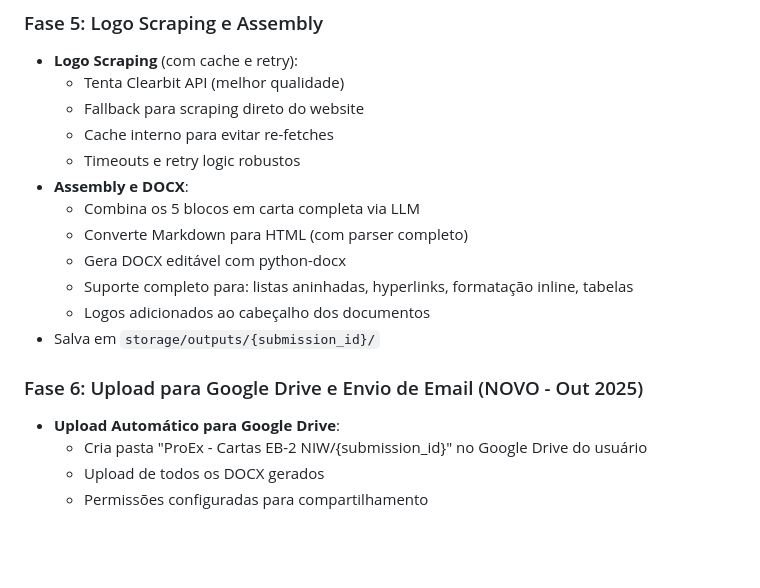
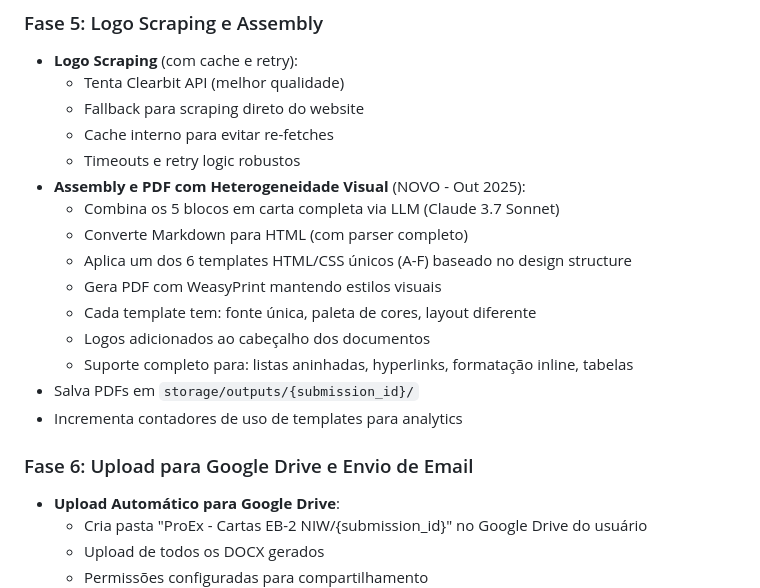
Before and after one commit to cacaogithu/proex, a Markdown page: replit.md, the part around one of its changes. Rendered like a GitHub page; blank space fills up the shorter version.

```diff
--- a/replit.md
+++ b/replit.md
@@ -117,15 +133,18 @@ proex-platform/
   - Fallback para scraping direto do website
   - Cache interno para evitar re-fetches
   - Timeouts e retry logic robustos
-- **Assembly e DOCX**:
-  - Combina os 5 blocos em carta completa via LLM
+- **Assembly e PDF com Heterogeneidade Visual** (NOVO - Out 2025):
+  - Combina os 5 blocos em carta completa via LLM (Claude 3.7 Sonnet)
   - Converte Markdown para HTML (com parser completo)
-  - Gera DOCX editável com python-docx
+  - Aplica um dos 6 templates HTML/CSS únicos (A-F) baseado no design structure
+  - Gera PDF com WeasyPrint mantendo estilos visuais
+  - Cada template tem: fonte única, paleta de cores, layout diferente
+  - Logos adicionados ao cabeçalho dos documentos
   - Suporte completo para: listas aninhadas, hyperlinks, formatação inline, tabelas
-  - Logos adicionados ao cabeçalho dos documentos
-- Salva em `storage/outputs/{submission_id}/`
+- Salva PDFs em `storage/outputs/{submission_id}/`
+- Incrementa contadores de uso de templates para analytics
 
-### Fase 6: Upload para Google Drive e Envio de Email (NOVO - Out 2025)
+### Fase 6: Upload para Google Drive e Envio de Email
 - **Upload Automático para Google Drive**:
   - Cria pasta "ProEx - Cartas EB-2 NIW/{submission_id}" no Google Drive do usuário
   - Upload de todos os DOCX gerados
```
Also changed, not shown: other parts of replit.md (+71 -12 lines).
